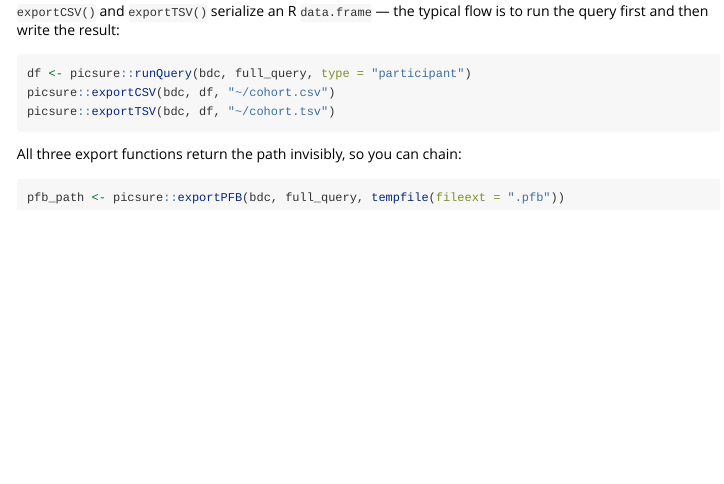
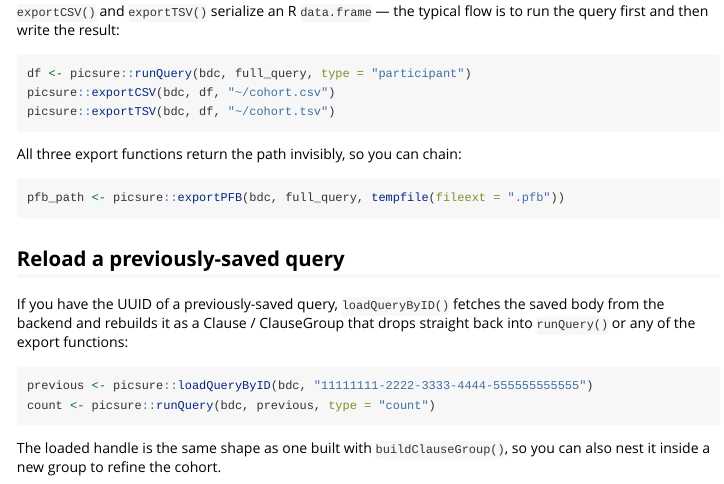
Before and after one commit to hms-dbmi/pic-sure-r-adapter-hpds, an R Markdown document (vignettes/running-and-exporting.Rmd): the page in a window 1100 px wide, from 1200 px down. Rendered offline with R 4.5, knitr and Pandoc, with nearby package versions.

Commit message:
feat(query): add `loadQueryByID()` for fetching and reusing saved queries
Implements a new function to load previously-saved PIC-SURE queries by UUID. Updates docs, examples, and tests to showcase its usage and validate functionality.

````diff
--- a/vignettes/running-and-exporting.Rmd
+++ b/vignettes/running-and-exporting.Rmd
@@ -91,3 +91,17 @@ All three export functions return the path invisibly, so you can chain:
 ```{r}
 pfb_path <- picsure::exportPFB(bdc, full_query, tempfile(fileext = ".pfb"))
 ```
+
+## Reload a previously-saved query
+
+If you have the UUID of a previously-saved query, `loadQueryByID()` fetches
+the saved body from the backend and rebuilds it as a Clause / ClauseGroup
+that drops straight back into `runQuery()` or any of the export functions:
+
+```{r}
+previous <- picsure::loadQueryByID(bdc, "11111111-2222-3333-4444-555555555555")
+count <- picsure::runQuery(bdc, previous, type = "count")
+```
+
+The loaded handle is the same shape as one built with `buildClauseGroup()`,
+so you can also nest it inside a new group to refine the cohort.
````
Also changed, not shown: R/query.R (+26 -0 lines), 4 other files.
